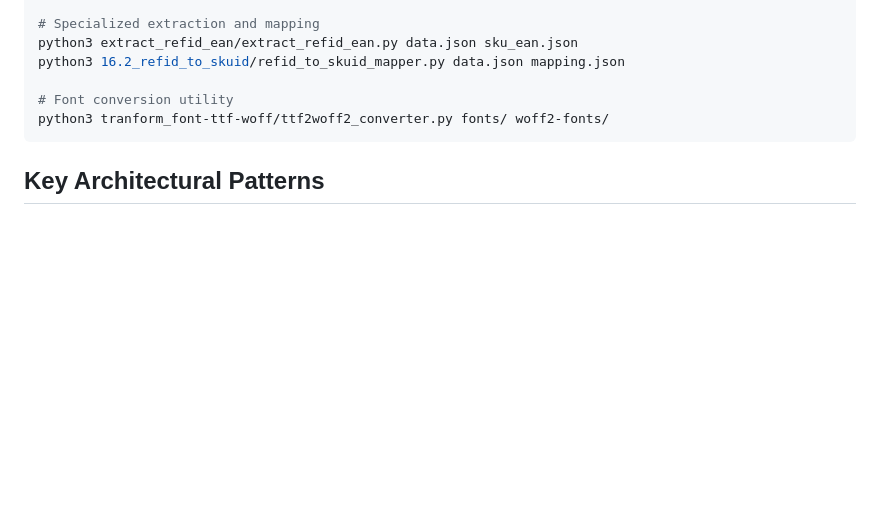
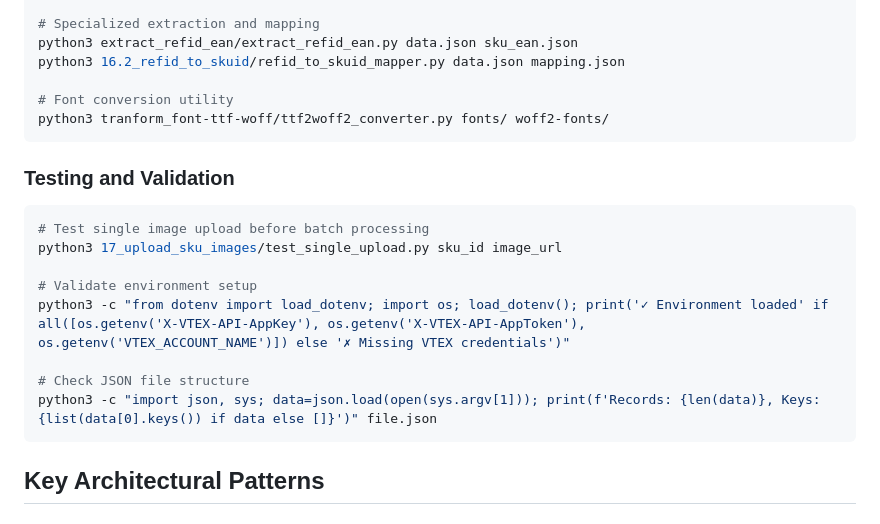
Before and after one commit to JohnAlexanderG/VTEX-Integration-Tools, a Markdown page: CLAUDE.md, the part around one of its changes. Rendered like a GitHub page; blank space fills up the shorter version.

````diff
--- a/CLAUDE.md
+++ b/CLAUDE.md
@@ -96,6 +110,18 @@ python3 16.2_refid_to_skuid/refid_to_skuid_mapper.py data.json mapping.json
 python3 tranform_font-ttf-woff/ttf2woff2_converter.py fonts/ woff2-fonts/
 ```
 
+### Testing and Validation
+```bash
+# Test single image upload before batch processing
+python3 17_upload_sku_images/test_single_upload.py sku_id image_url
+
+# Validate environment setup
+python3 -c "from dotenv import load_dotenv; import os; load_dotenv(); print('✓ Environment loaded' if all([os.getenv('X-VTEX-API-AppKey'), os.getenv('X-VTEX-API-AppToken'), os.getenv('VTEX_ACCOUNT_NAME')]) else '✗ Missing VTEX credentials')"
+
+# Check JSON file structure
+python3 -c "import json, sys; data=json.load(open(sys.argv[1])); print(f'Records: {len(data)}, Keys: {list(data[0].keys()) if data else []}')" file.json
+```
+
 ## Key Architectural Patterns
 
 ### Data Transformation Patterns
````
Also changed, not shown: other parts of CLAUDE.md (+27 -9 lines).
